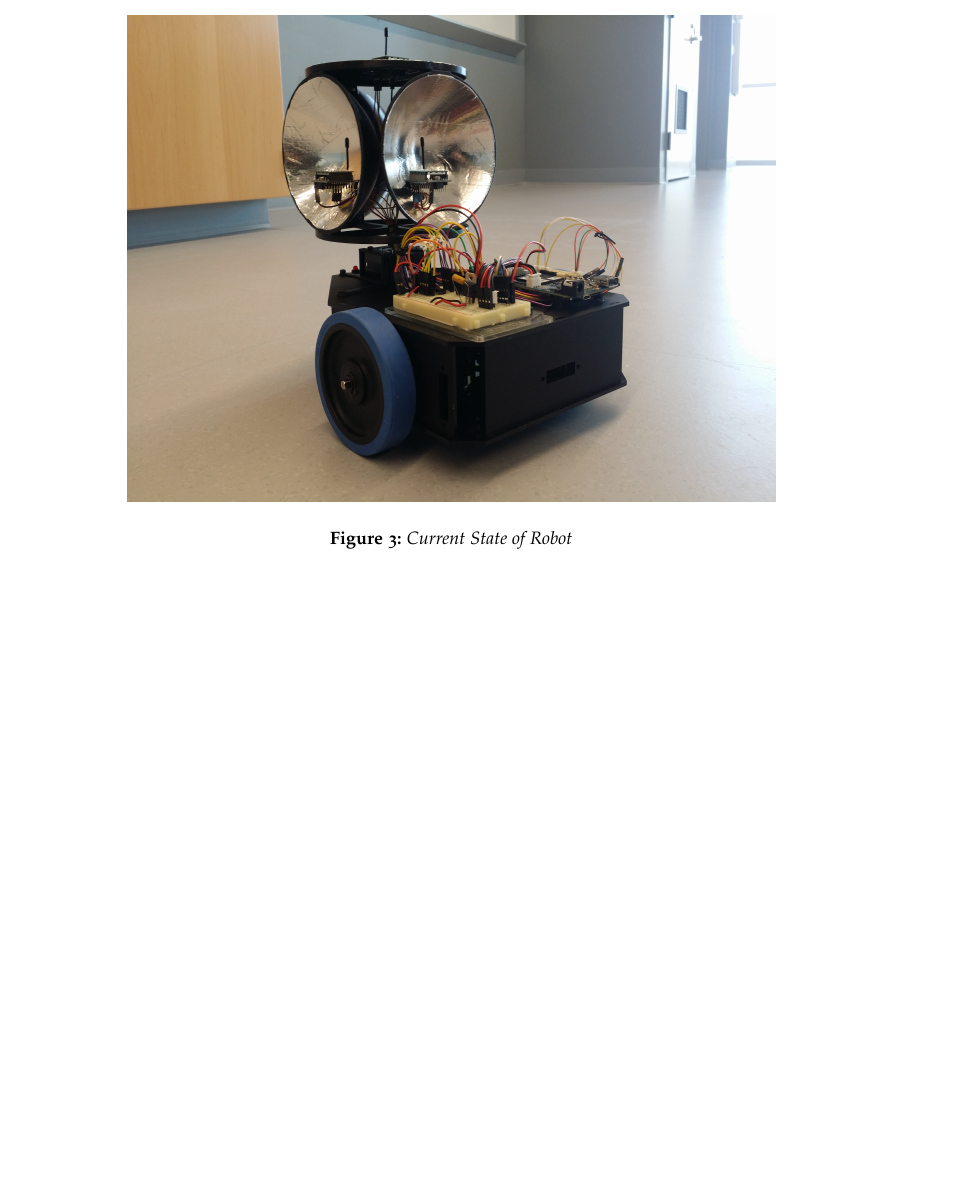
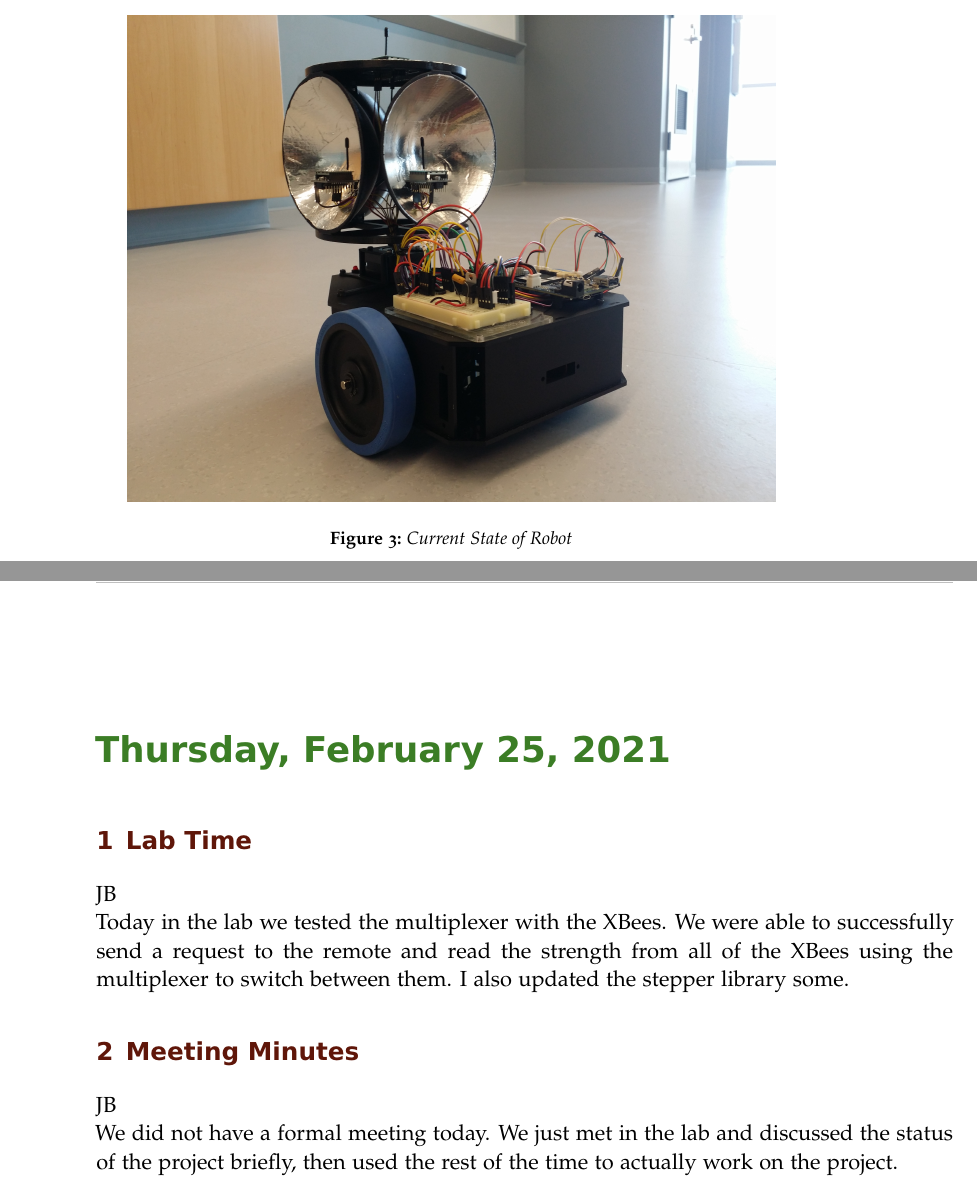
Before and after one commit to ECE-BU-Miah/seniorProject2-2020-21-Docs, a LaTeX book (labNotebook.tex): part of page 51 of 52 before the commit and two parts of pages 51 and 52 of 53 after it, the two joined at a grey line, cut so that both start at the same text, the shorter picture padded with empty space. Compiled offline with pdfLaTeX.

Commit message:
Updated lab notebook

```diff
--- a/labNotebook.tex
+++ b/labNotebook.tex
@@ -1119,6 +1119,15 @@ Today I got the new batteries and multiplexers from Mr. Mattus. I created a new
     \caption{Current State of Robot}
     \label{fig:robot3}
 \end{figure}
+
+\labday{Thursday, February 25, 2021}
+\experiment{Lab Time}
+JB\\
+Today in the lab we tested the multiplexer with the XBees. We were able to successfully send a request to the remote and read the strength from all of the XBees using the multiplexer to switch between them. I also updated the stepper library some.
+
+\experiment{Meeting Minutes}
+JB\\
+We did not have a formal meeting today. We just met in the lab and discussed the status of the project briefly, then used the rest of the time to actually work on the project.
 %--------------------------------------------------------------------------------------------
 
 \end{addmargin}
```
